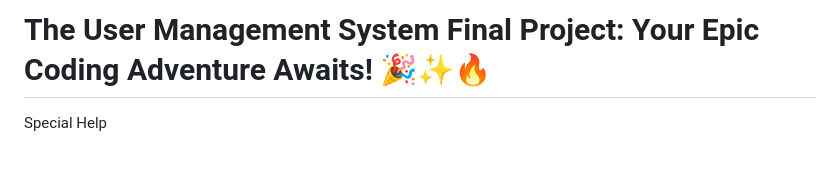
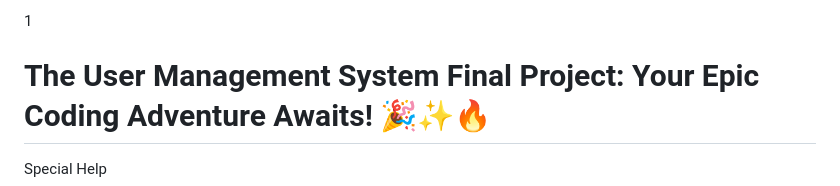
Before and after one commit to kaw393939/user_management, a Markdown page: readme.md, the part around the change. GitHub-like rendering; blank space fills up the shorter version.

Commit message:
Updating readme as test

```diff
--- a/readme.md
+++ b/readme.md
@@ -1,5 +1,5 @@
 
-
+1
 # The User Management System Final Project: Your Epic Coding Adventure Awaits! 🎉✨🔥
 
 Special Help
```
